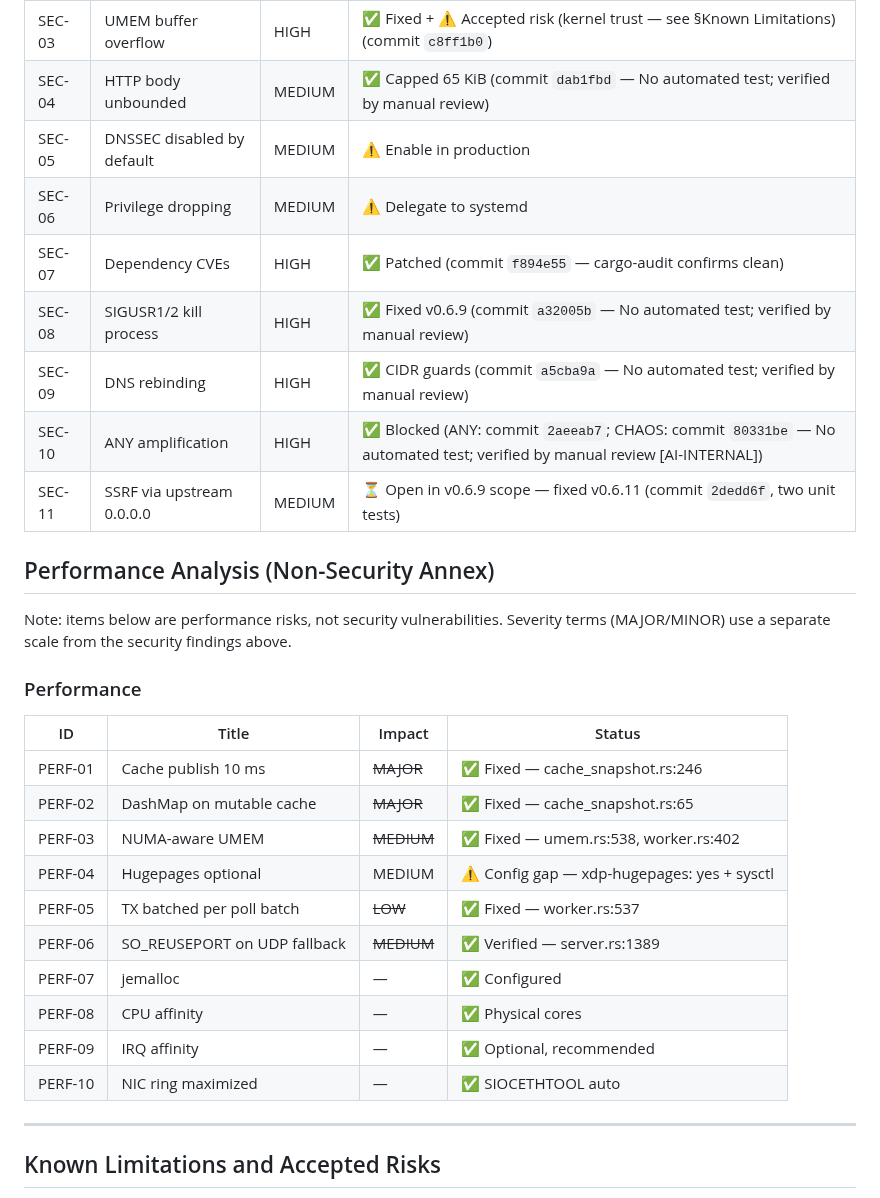
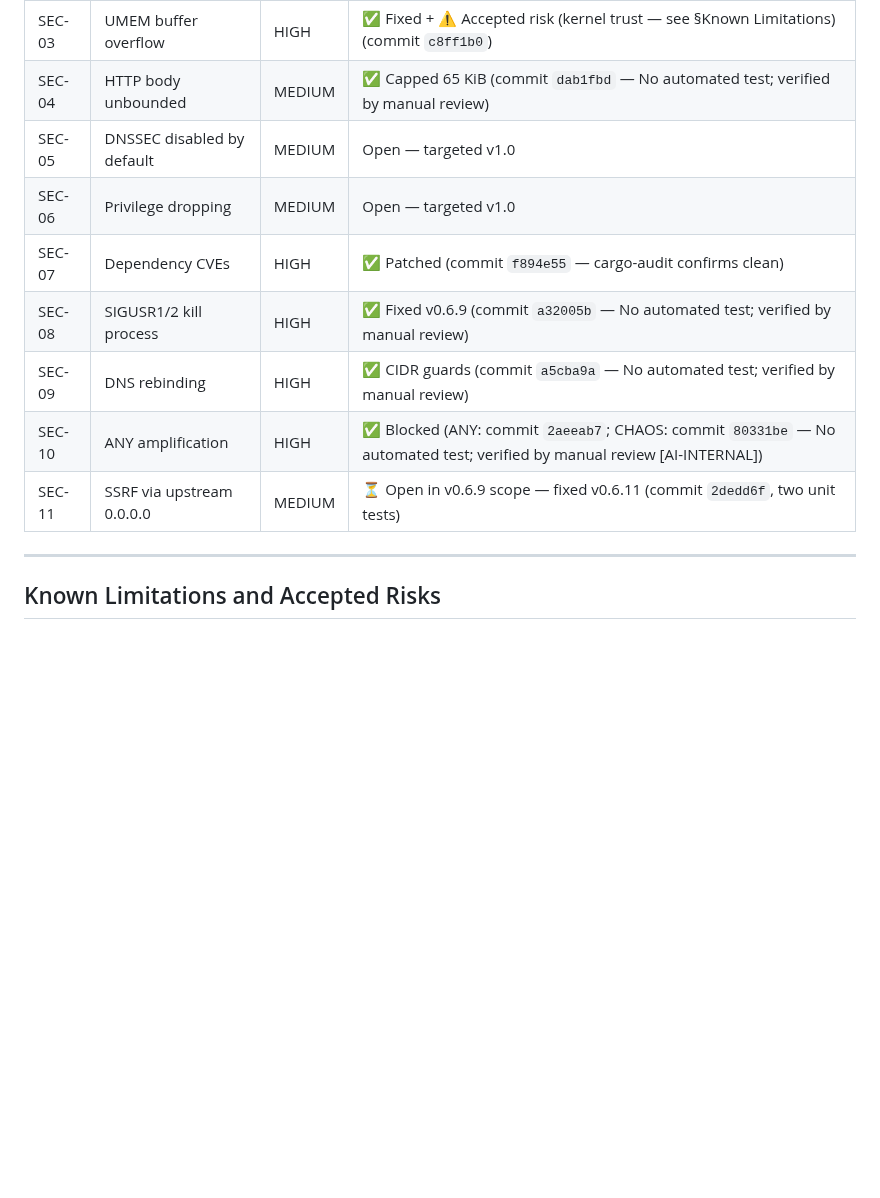
Before and after one commit to redlemonbe/Runbound, a Markdown page: docs/security-audit.md, the part around one of its changes. GitHub-like rendering; blank space fills up the shorter version.

```diff
--- a/docs/security-audit.md
+++ b/docs/security-audit.md
@@ -479,32 +457,14 @@ physical CPU when XDP is disabled. Kernel load-balances across all sockets.
 | SEC-02 | Plaintext secrets in memory | HIGH | ✅ Zeroizing (commit `982467f` — No automated test; verified by manual review) |
 | SEC-03 | UMEM buffer overflow | HIGH | ✅ Fixed + ⚠️ Accepted risk (kernel trust — see §Known Limitations) (commit `c8ff1b0`) |
 | SEC-04 | HTTP body unbounded | MEDIUM | ✅ Capped 65 KiB (commit `dab1fbd` — No automated test; verified by manual review) |
-| SEC-05 | DNSSEC disabled by default | MEDIUM | ⚠️ Enable in production |
-| SEC-06 | Privilege dropping | MEDIUM | ⚠️ Delegate to systemd |
+| SEC-05 | DNSSEC disabled by default | MEDIUM | Open — targeted v1.0 |
+| SEC-06 | Privilege dropping | MEDIUM | Open — targeted v1.0 |
 | SEC-07 | Dependency CVEs | HIGH | ✅ Patched (commit `f894e55` — cargo-audit confirms clean) |
 | SEC-08 | SIGUSR1/2 kill process | HIGH | ✅ Fixed v0.6.9 (commit `a32005b` — No automated test; verified by manual review) |
 | SEC-09 | DNS rebinding | HIGH | ✅ CIDR guards (commit `a5cba9a` — No automated test; verified by manual review) |
 | SEC-10 | ANY amplification | HIGH | ✅ Blocked (ANY: commit `2aeeab7`; CHAOS: commit `80331be` — No automated test; verified by manual review [AI-INTERNAL]) |
 | SEC-11 | SSRF via upstream 0.0.0.0 | MEDIUM | ⏳ Open in v0.6.9 scope — fixed v0.6.11 (commit `2dedd6f`, two unit tests) |
 
-## Performance Analysis (Non-Security Annex)
-
-Note: items below are performance risks, not security vulnerabilities. Severity terms (MAJOR/MINOR) use a separate scale from the security findings above.
-
-### Performance
-
-| ID | Title | Impact | Status |
-|----|-------|--------|--------|
-| PERF-01 | Cache publish 10 ms | ~~MAJOR~~ | ✅ Fixed — cache_snapshot.rs:246 |
-| PERF-02 | DashMap on mutable cache | ~~MAJOR~~ | ✅ Fixed — cache_snapshot.rs:65 |
-| PERF-03 | NUMA-aware UMEM | ~~MEDIUM~~ | ✅ Fixed — umem.rs:538, worker.rs:402 |
-| PERF-04 | Hugepages optional | MEDIUM | ⚠️ Config gap — xdp-hugepages: yes + sysctl |
-| PERF-05 | TX batched per poll batch | ~~LOW~~ | ✅ Fixed — worker.rs:537 |
-| PERF-06 | SO_REUSEPORT on UDP fallback | ~~MEDIUM~~ | ✅ Verified — server.rs:1389 |
-| PERF-07 | jemalloc | — | ✅ Configured |
-| PERF-08 | CPU affinity | — | ✅ Physical cores |
-| PERF-09 | IRQ affinity | — | ✅ Optional, recommended |
-| PERF-10 | NIC ring maximized | — | ✅ SIOCETHTOOL auto |
 
 ---
 
```
Also changed, not shown: other parts of docs/security-audit.md (+15 -37 lines), docs/performance-issues.md (added, +141 -0 lines).
